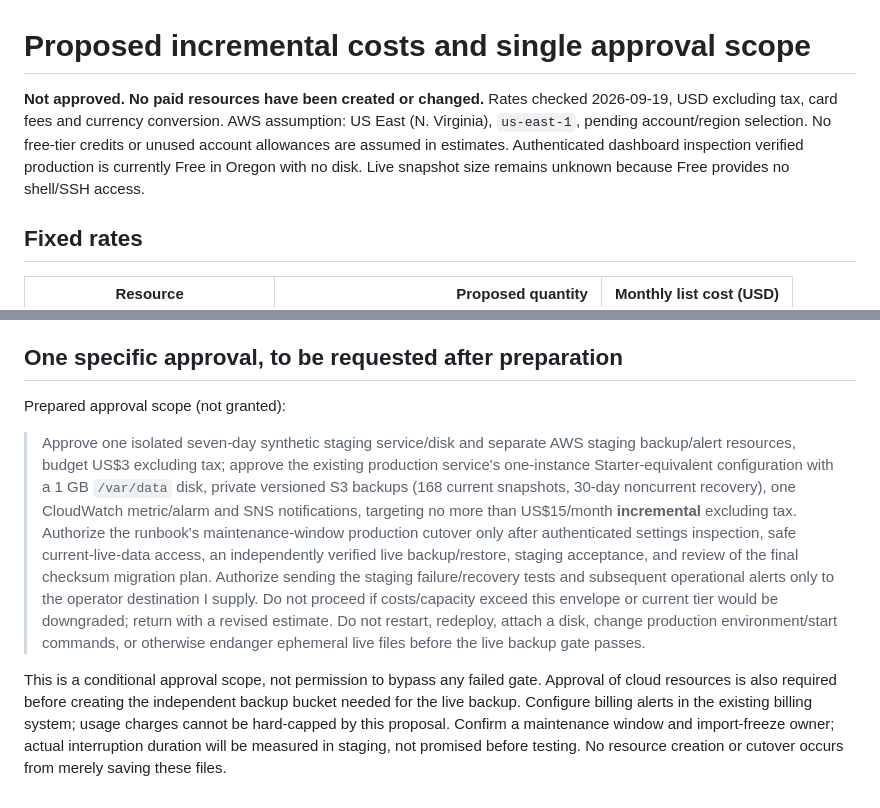
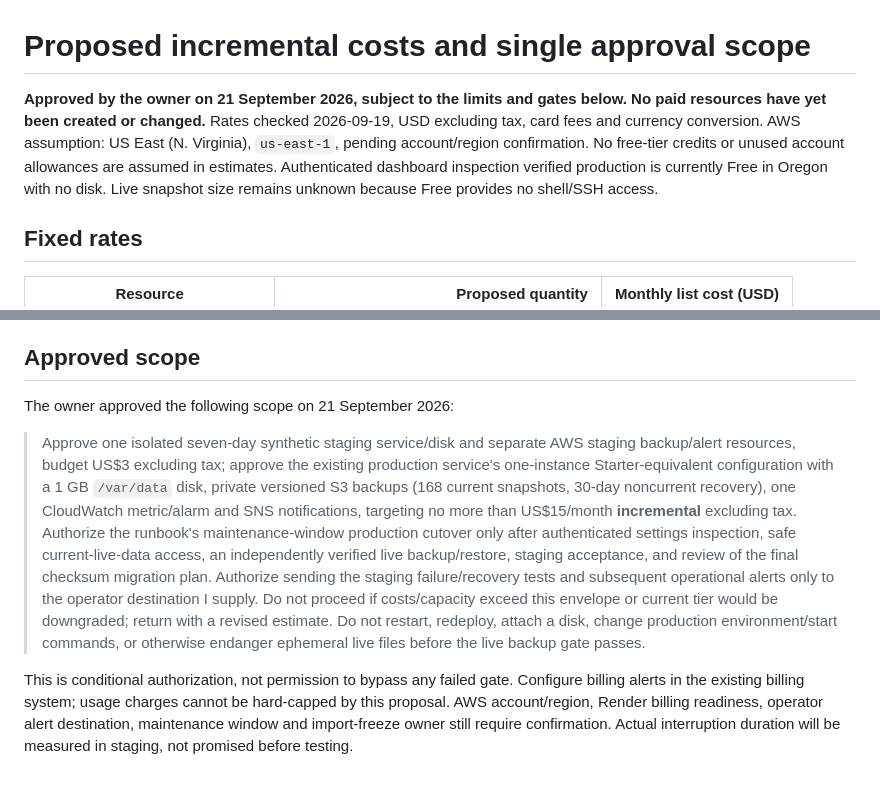
Before and after one commit to LetsDropCode/iac-league-web, a Markdown page: docs/STORAGE_COSTS.md, 2 parts joined by grey strips. GitHub-like rendering.

Commit message:
Record storage infrastructure cost approval

```diff
--- a/docs/STORAGE_COSTS.md
+++ b/docs/STORAGE_COSTS.md
@@ -1,6 +1,6 @@
 # Proposed incremental costs and single approval scope
 
-**Not approved. No paid resources have been created or changed.** Rates checked 2026-09-19, USD excluding tax, card fees and currency conversion. AWS assumption: US East (N. Virginia), `us-east-1`, pending account/region selection. No free-tier credits or unused account allowances are assumed in estimates. Authenticated dashboard inspection verified production is currently Free in Oregon with no disk. Live snapshot size remains unknown because Free provides no shell/SSH access.
+**Approved by the owner on 21 September 2026, subject to the limits and gates below. No paid resources have yet been created or changed.** Rates checked 2026-09-19, USD excluding tax, card fees and currency conversion. AWS assumption: US East (N. Virginia), `us-east-1`, pending account/region confirmation. No free-tier credits or unused account allowances are assumed in estimates. Authenticated dashboard inspection verified production is currently Free in Oregon with no disk. Live snapshot size remains unknown because Free provides no shell/SSH access.
 
 ## Fixed rates
 
@@ -46,10 +46,10 @@ The 41,482-byte archive measured locally is **repository data, not live data**;
 
 One isolated Starter instance plus 1 GB disk is another **$7.25/month equivalent**. Metric/alarm is another $0.40/month and minute reporting up to $0.432/month before allowances, plus its own S3/request/transfer costs. Seven days of this fixed baseline is approximately **$1.89** assuming 30-day proration. Synthetic fixtures are tiny; proposed **one-time staging budget: $3 excluding tax**, with no runtime extension beyond seven days without approval. Additional builds and retained S3 evidence can outlive the service. CloudFormation retains the S3 bucket on teardown; arrange explicit finite staging evidence retention/deletion. A budget is not an automatic hard billing cap.
 
-## One specific approval, to be requested after preparation
+## Approved scope
 
-Prepared approval scope (not granted):
+The owner approved the following scope on 21 September 2026:
 
 > Approve one isolated seven-day synthetic staging service/disk and separate AWS staging backup/alert resources, budget US$3 excluding tax; approve the existing production service's one-instance Starter-equivalent configuration with a 1 GB `/var/data` disk, private versioned S3 backups (168 current snapshots, 30-day noncurrent recovery), one CloudWatch metric/alarm and SNS notifications, targeting no more than US$15/month **incremental** excluding tax. Authorize the runbook's maintenance-window production cutover only after authenticated settings inspection, safe current-live-data access, an independently verified live backup/restore, staging acceptance, and review of the final checksum migration plan. Authorize sending the staging failure/recovery tests and subsequent operational alerts only to the operator destination I supply. Do not proceed if costs/capacity exceed this envelope or current tier would be downgraded; return with a revised estimate. Do not restart, redeploy, attach a disk, change production environment/start commands, or otherwise endanger ephemeral live files before the live backup gate passes.
 
-This is a conditional approval scope, not permission to bypass any failed gate. Approval of cloud resources is also required before creating the independent backup bucket needed for the live backup. Configure billing alerts in the existing billing system; usage charges cannot be hard-capped by this proposal. Confirm a maintenance window and import-freeze owner; actual interruption duration will be measured in staging, not promised before testing. No resource creation or cutover occurs from merely saving these files.
+This is conditional authorization, not permission to bypass any failed gate. Configure billing alerts in the existing billing system; usage charges cannot be hard-capped by this proposal. AWS account/region, Render billing readiness, operator alert destination, maintenance window and import-freeze owner still require confirmation. Actual interruption duration will be measured in staging, not promised before testing.
```
